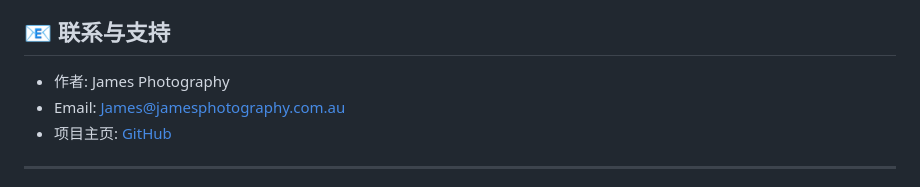
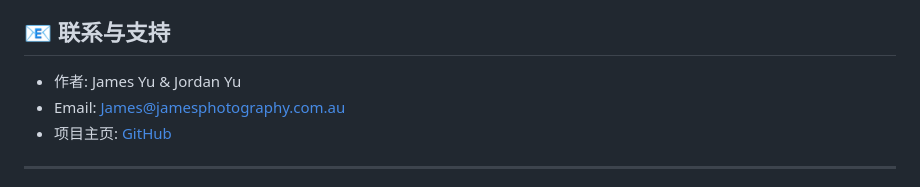
Before and after one commit to jamesphotography/SuperStarTrail, a Markdown page: README.md, the part around the change. GitHub-like rendering.

```diff
--- a/README.md
+++ b/README.md
@@ -77,7 +77,7 @@
 
 ## 📧 联系与支持
 
-- 作者: James Photography
+- 作者: James Yu & Jordan Yu
 - Email: James@jamesphotography.com.au
 - 项目主页: [GitHub](https://github.com/jamesphotography/SuperStarTrail)
 
```
